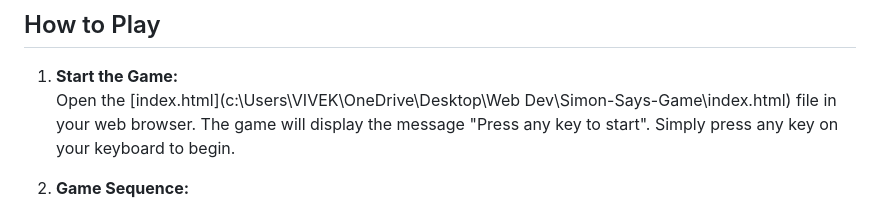
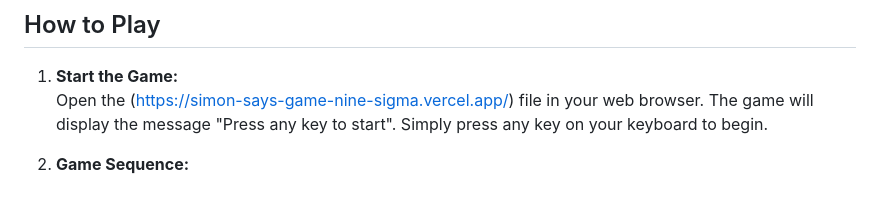
Before and after one commit to Vivekgaur-github/Simon-Says-Game, a Markdown page: README.md, the part around the change. Rendered like a GitHub page.

```diff
--- a/README.md
+++ b/README.md
@@ -5,7 +5,7 @@ The Simon Says Game is a memory-based challenge built with JavaScript, HTML, and
 
 ## How to Play
 1. **Start the Game:**
-   Open the [index.html](c:\Users\VIVEK\OneDrive\Desktop\Web Dev\Simon-Says-Game\index.html) file in your web browser. The game will display the message "Press any key to start". Simply press any key on your keyboard to begin.
+   Open the (https://simon-says-game-nine-sigma.vercel.app/) file in your web browser. The game will display the message "Press any key to start". Simply press any key on your keyboard to begin.
 
 2. **Game Sequence:**
    - Once you've started the game, a random color will be highlighted.
```
